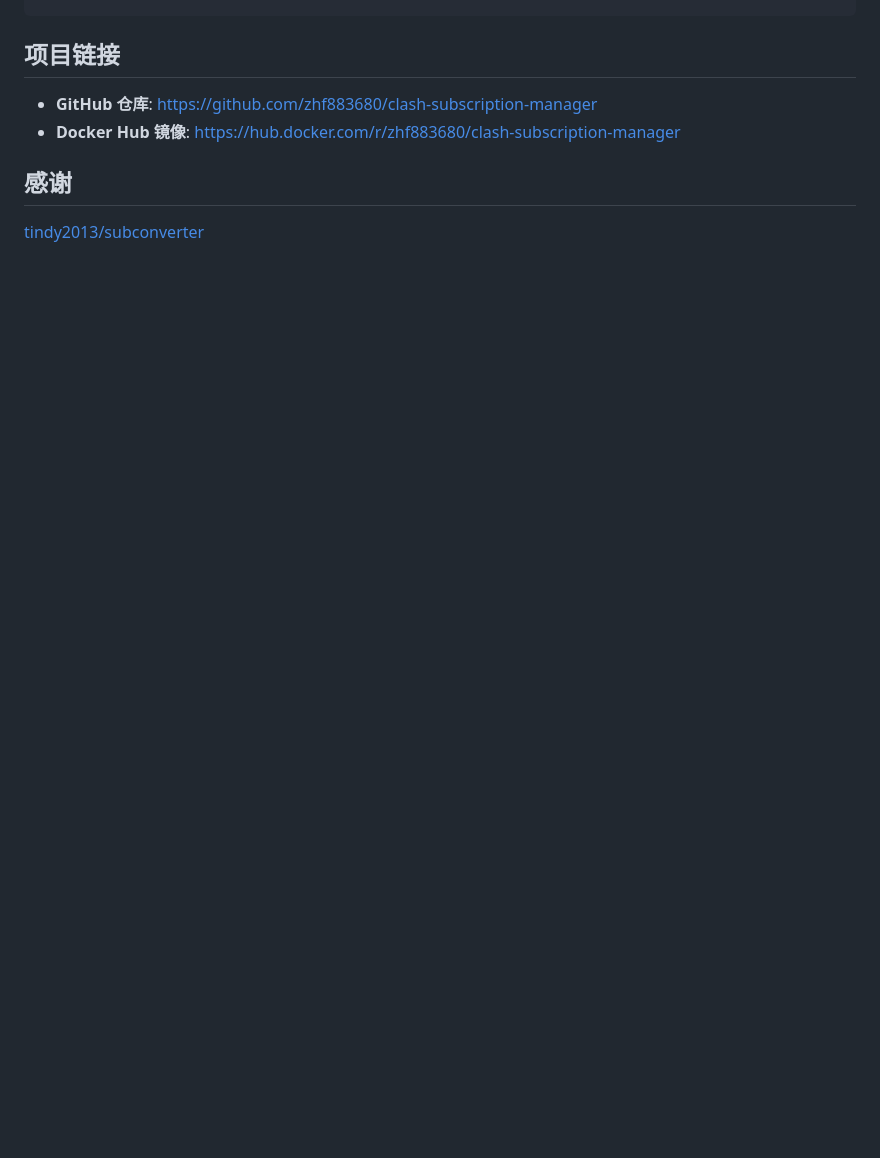
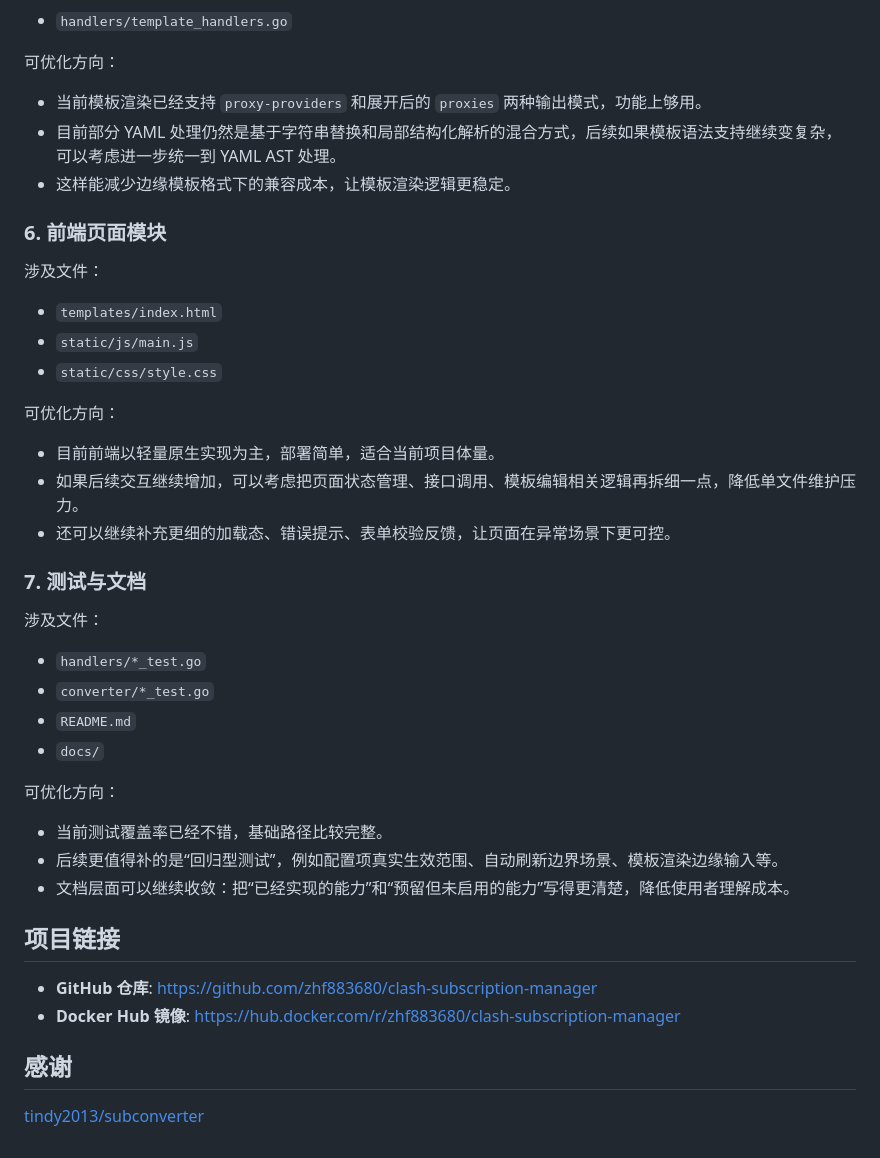
Before and after one commit to zhf883680/clash-subscription-manager, a Markdown page: README.md, the part around one of its changes. Drawn GitHub-style; blank space fills up the shorter version.

Commit message:
docs: add README optimization notes

```diff
--- a/README.md
+++ b/README.md
@@ -76,3 +138,40 @@ docker run --rm -p 8080:8080 \
+- `handlers/template_handlers.go`
+
+可优化方向：
+
+- 当前模板渲染已经支持 `proxy-providers` 和展开后的 `proxies` 两种输出模式，功能上够用。
+- 目前部分 YAML 处理仍然是基于字符串替换和局部结构化解析的混合方式，后续如果模板语法支持继续变复杂，可以考虑进一步统一到 YAML AST 处理。
+- 这样能减少边缘模板格式下的兼容成本，让模板渲染逻辑更稳定。
+
+### 6. 前端页面模块
+
+涉及文件：
+
+- `templates/index.html`
+- `static/js/main.js`
+- `static/css/style.css`
+
+可优化方向：
+
+- 目前前端以轻量原生实现为主，部署简单，适合当前项目体量。
+- 如果后续交互继续增加，可以考虑把页面状态管理、接口调用、模板编辑相关逻辑再拆细一点，降低单文件维护压力。
+- 还可以继续补充更细的加载态、错误提示、表单校验反馈，让页面在异常场景下更可控。
+
+### 7. 测试与文档
+
+涉及文件：
+
+- `handlers/*_test.go`
+- `converter/*_test.go`
+- `README.md`
+- `docs/`
+
+可优化方向：
+
+- 当前测试覆盖率已经不错，基础路径比较完整。
+- 后续更值得补的是“回归型测试”，例如配置项真实生效范围、自动刷新边界场景、模板渲染边缘输入等。
+- 文档层面可以继续收敛：把“已经实现的能力”和“预留但未启用的能力”写得更清楚，降低使用者理解成本。
+
 ## 项目链接
 
 - **GitHub 仓库**: https://github.com/zhf883680/clash-subscription-manager
```
Also changed, not shown: other parts of README.md (+62 -0 lines).
